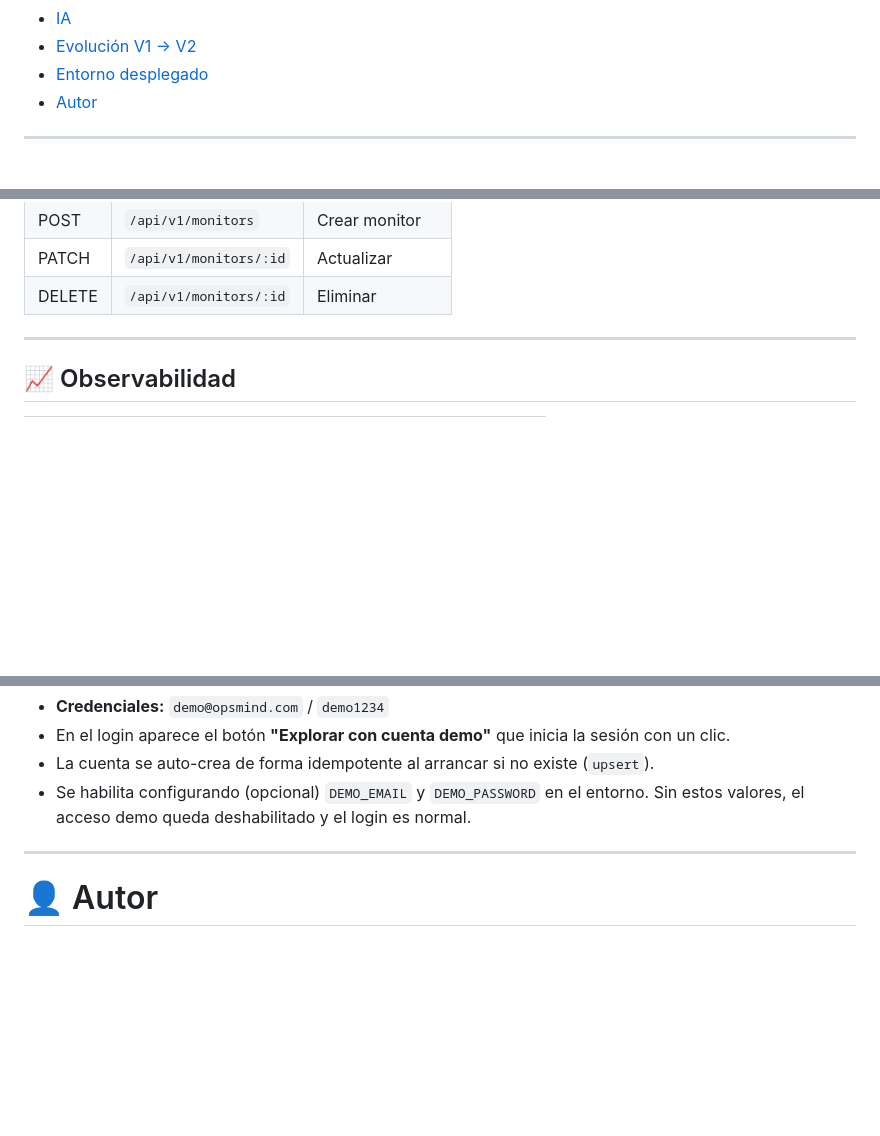
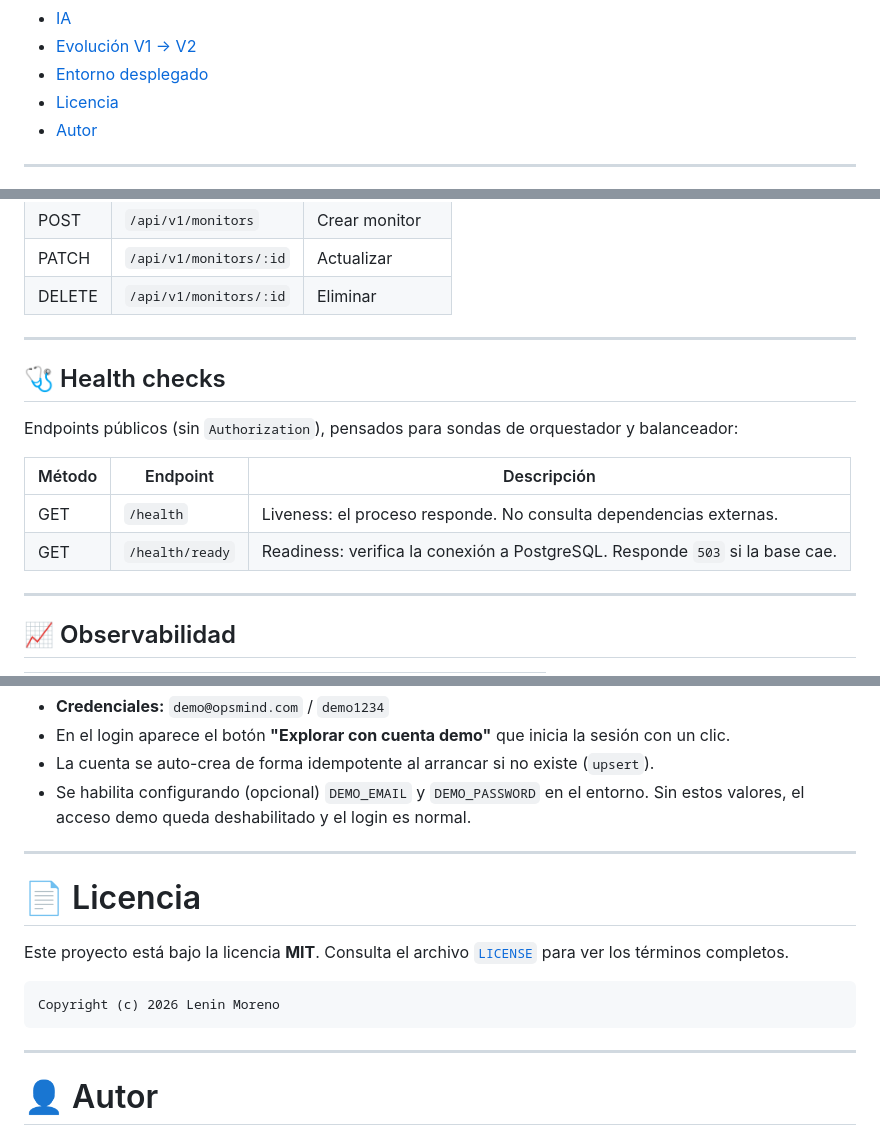
Before and after one commit to LENINMORENO13/OpsMind, a Markdown page: README.md, 3 parts joined by grey strips. Rendered like a GitHub page; blank space fills up the shorter version.

Commit message:
docs: document health endpoints and MIT license in README

````diff
--- a/README.md
+++ b/README.md
@@ -41,6 +41,7 @@ La IA funciona como una herramienta de análisis complementaria. La detección,
 * [IA](#-análisis-inteligente-con-ia)
 * [Evolución V1 → V2](#-evolución-v1--v2)
 * [Entorno desplegado](#-entorno-desplegado)
+* [Licencia](#-licencia)
 * [Autor](#-autor)
 
 ---
@@ -157,6 +158,17 @@ Authorization: Bearer <token>
 | POST   | `/api/v1/monitors`     | Crear monitor    |
 | PATCH  | `/api/v1/monitors/:id` | Actualizar       |
 | DELETE | `/api/v1/monitors/:id` | Eliminar         |
+
+---
+
+## 🩺 Health checks
+
+Endpoints públicos (sin `Authorization`), pensados para sondas de orquestador y balanceador:
+
+| Método | Endpoint        | Descripción                                                                     |
+| ------ | --------------- | ------------------------------------------------------------------------------- |
+| GET    | `/health`       | Liveness: el proceso responde. No consulta dependencias externas.               |
+| GET    | `/health/ready` | Readiness: verifica la conexión a PostgreSQL. Responde `503` si la base cae.     |
 
 ---
 
@@ -506,6 +518,16 @@ El panel ofrece un acceso demo para quienes quieran explorar la plataforma sin r
 
 ---
 
+# 📄 Licencia
+
+Este proyecto está bajo la licencia **MIT**. Consulta el archivo [`LICENSE`](./LICENSE) para ver los términos completos.
+
+```
+Copyright (c) 2026 Lenin Moreno
+```
+
+---
+
 # 👤 Autor
 
 **Lenin Moreno** — Backend Developer
````
